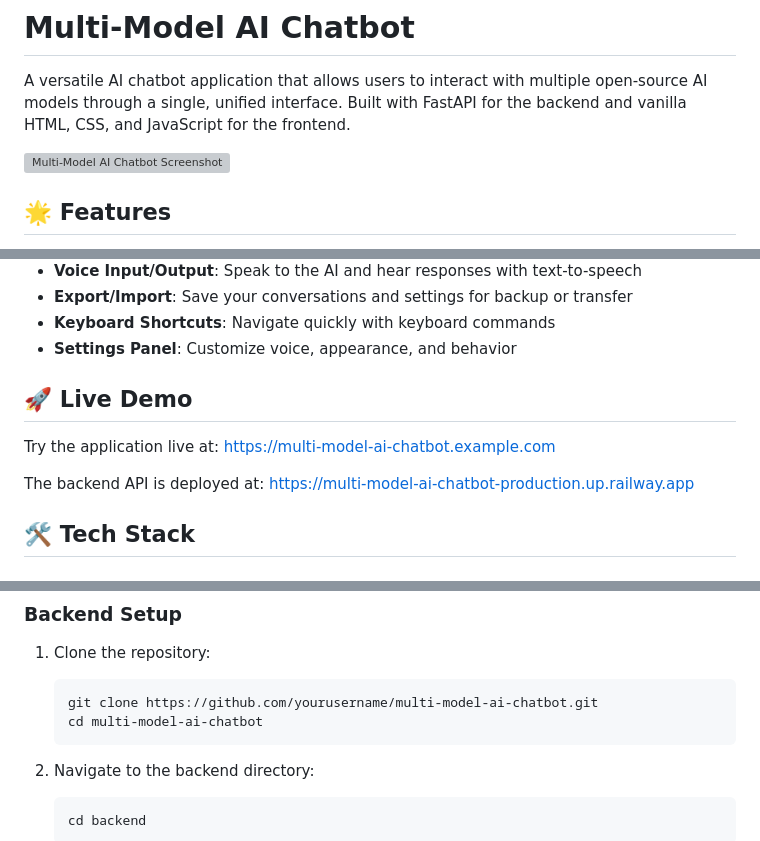
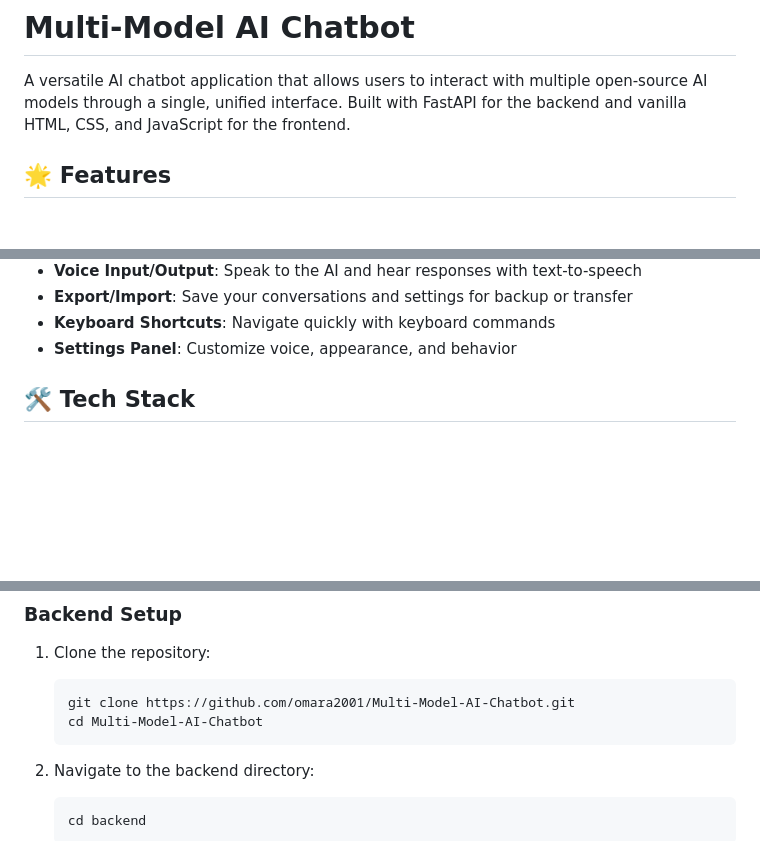
Before and after one commit to omara2001/Multi-Model-AI-Chatbot, a Markdown page: README.md, 3 parts joined by grey strips. Rendered like a GitHub page; blank space fills up the shorter version; grey boxes are pictures that could not be loaded.

````diff
--- a/README.md
+++ b/README.md
@@ -1,8 +1,6 @@
 # Multi-Model AI Chatbot
 
 A versatile AI chatbot application that allows users to interact with multiple open-source AI models through a single, unified interface. Built with FastAPI for the backend and vanilla HTML, CSS, and JavaScript for the frontend.
-
-![Multi-Model AI Chatbot Screenshot](https://i.imgur.com/example.png)
 
 ## 🌟 Features
 
@@ -18,12 +16,6 @@ A versatile AI chatbot application that allows users to interact with multiple o
 - **Export/Import**: Save your conversations and settings for backup or transfer
 - **Keyboard Shortcuts**: Navigate quickly with keyboard commands
 - **Settings Panel**: Customize voice, appearance, and behavior
-
-## 🚀 Live Demo
-
-Try the application live at: [https://multi-model-ai-chatbot.example.com](https://multi-model-ai-chatbot.example.com)
-
-The backend API is deployed at: [https://multi-model-ai-chatbot-production.up.railway.app](https://multi-model-ai-chatbot-production.up.railway.app)
 
 ## 🛠️ Tech Stack
 
@@ -53,8 +45,8 @@ The backend API is deployed at: [https://multi-model-ai-chatbot-production.up.ra
 
 1. Clone the repository:
    ```bash
-   git clone https://github.com/yourusername/multi-model-ai-chatbot.git
-   cd multi-model-ai-chatbot
+   git clone https://github.com/omara2001/Multi-Model-AI-Chatbot.git
+   cd Multi-Model-AI-Chatbot
    ```
 
 2. Navigate to the backend directory:
````
